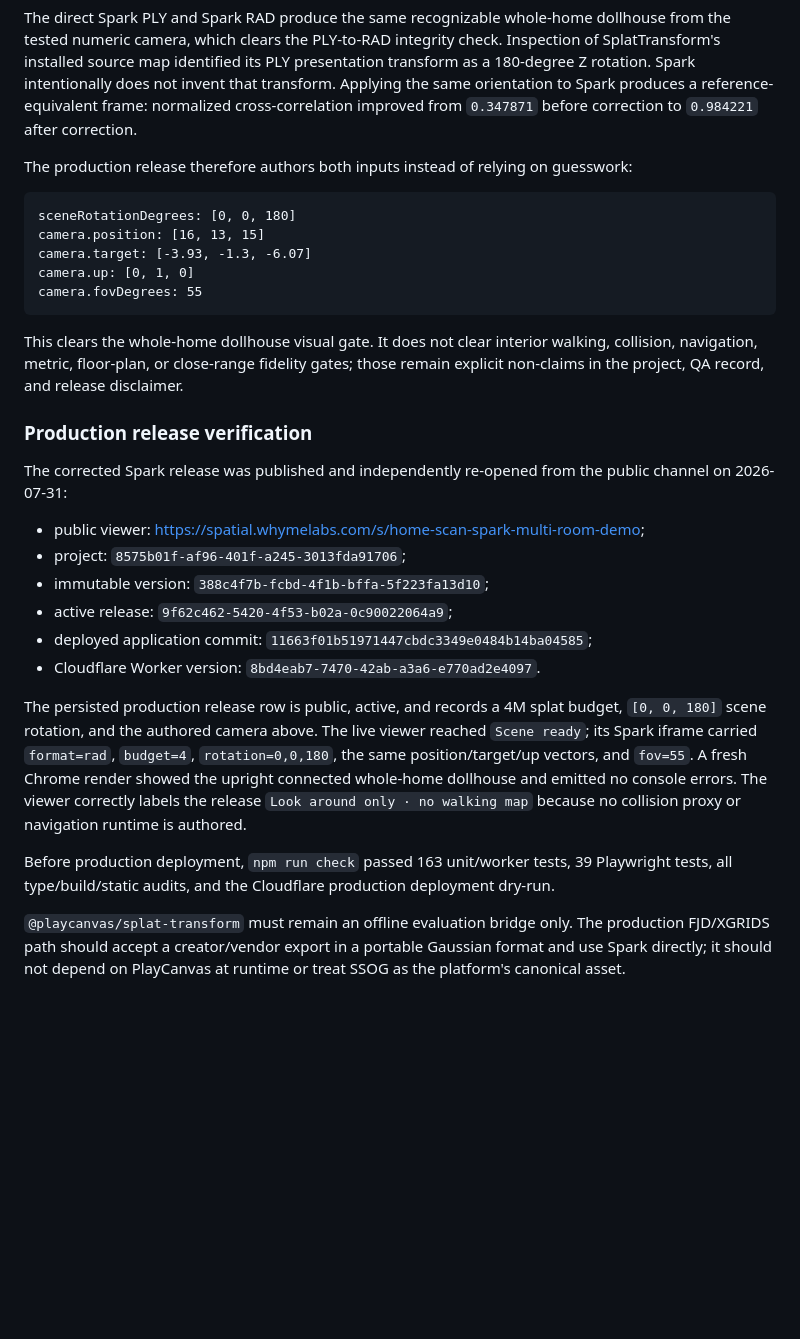
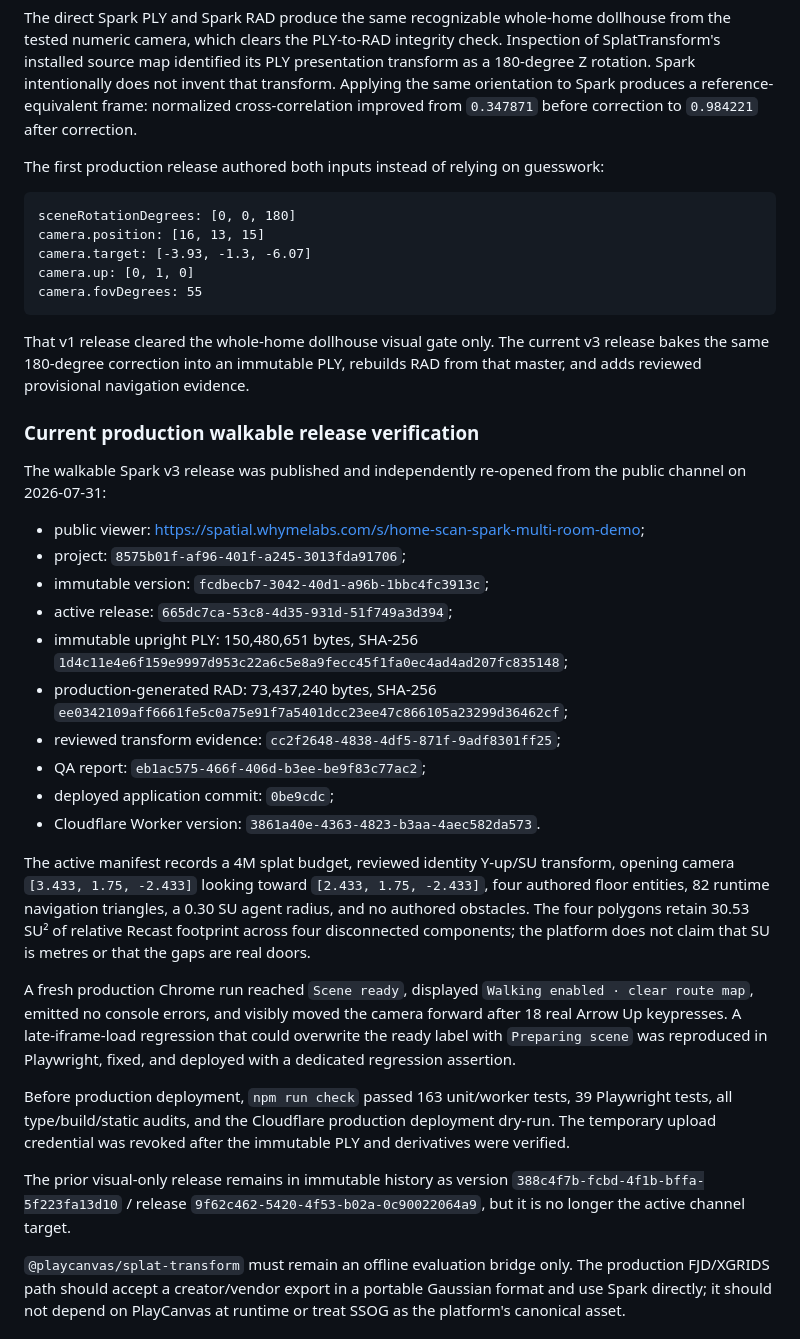
Before and after one commit to Whyme-Labs/spatial-platform-demo, a Markdown page: docs/research/spark-multi-room-demo-asset-2026-07-31.md, the part around one of its changes. Drawn GitHub-style; blank space fills up the shorter version.

Commit message:
Record verified walkable Home Scan release

````diff
--- a/docs/research/spark-multi-room-demo-asset-2026-07-31.md
+++ b/docs/research/spark-multi-room-demo-asset-2026-07-31.md
@@ -195,7 +201,7 @@ invent that transform. Applying the same orientation to Spark produces a
 reference-equivalent frame: normalized cross-correlation improved from
 `0.347871` before correction to `0.984221` after correction.
 
-The production release therefore authors both inputs instead of relying on
+The first production release authored both inputs instead of relying on
 guesswork:
 
 ```text
@@ -206,34 +212,51 @@ camera.up: [0, 1, 0]
 camera.fovDegrees: 55
 ```
 
-This clears the whole-home dollhouse visual gate. It does not clear interior
-walking, collision, navigation, metric, floor-plan, or close-range fidelity
-gates; those remain explicit non-claims in the project, QA record, and release
-disclaimer.
+That v1 release cleared the whole-home dollhouse visual gate only. The current
+v3 release bakes the same 180-degree correction into an immutable PLY, rebuilds
+RAD from that master, and adds reviewed provisional navigation evidence.
 
-### Production release verification
+### Current production walkable release verification
 
-The corrected Spark release was published and independently re-opened from the
-public channel on 2026-07-31:
+The walkable Spark v3 release was published and independently re-opened from
+the public channel on 2026-07-31:
 
 - public viewer: <https://spatial.whymelabs.com/s/home-scan-spark-multi-room-demo>;
 - project: `8575b01f-af96-401f-a245-3013fda91706`;
-- immutable version: `388c4f7b-fcbd-4f1b-bffa-5f223fa13d10`;
-- active release: `9f62c462-5420-4f53-b02a-0c90022064a9`;
-- deployed application commit: `11663f01b51971447cbdc3349e0484b14ba04585`;
-- Cloudflare Worker version: `8bd4eab7-7470-42ab-a3a6-e770ad2e4097`.
+- immutable version: `fcdbecb7-3042-40d1-a96b-1bbc4fc3913c`;
+- active release: `665dc7ca-53c8-4d35-931d-51f749a3d394`;
+- immutable upright PLY: 150,480,651 bytes, SHA-256
+  `1d4c11e4e6f159e9997d953c22a6c5e8a9fecc45f1fa0ec4ad4ad207fc835148`;
+- production-generated RAD: 73,437,240 bytes, SHA-256
+  `ee0342109aff6661fe5c0a75e91f7a5401dcc23ee47c866105a23299d36462cf`;
+- reviewed transform evidence: `cc2f2648-4838-4df5-871f-9adf8301ff25`;
+- QA report: `eb1ac575-466f-406d-b3ee-be9f83c77ac2`;
+- deployed application commit: `0be9cdc`;
+- Cloudflare Worker version: `3861a40e-4363-4823-b3aa-4aec582da573`.
 
-The persisted production release row is public, active, and records a 4M splat
-budget, `[0, 0, 180]` scene rotation, and the authored camera above. The live
-viewer reached `Scene ready`; its Spark iframe carried `format=rad`, `budget=4`,
-`rotation=0,0,180`, the same position/target/up vectors, and `fov=55`. A fresh
-Chrome render showed the upright connected whole-home dollhouse and emitted no
-console errors. The viewer correctly labels the release `Look around only · no
-walking map` because no collision proxy or navigation runtime is authored.
+The active manifest records a 4M splat budget, reviewed identity Y-up/SU
+transform, opening camera `[3.433, 1.75, -2.433]` looking toward
+`[2.433, 1.75, -2.433]`, four authored floor entities, 82 runtime navigation
+triangles, a 0.30 SU agent radius, and no authored obstacles. The four polygons
+retain 30.53 SU² of relative Recast footprint across four disconnected
+components; the platform does not claim that SU is metres or that the gaps are
+real doors.
+
+A fresh production Chrome run reached `Scene ready`, displayed `Walking
+enabled · clear route map`, emitted no console errors, and visibly moved the
+camera forward after 18 real Arrow Up keypresses. A late-iframe-load regression
+that could overwrite the ready label with `Preparing scene` was reproduced in
+Playwright, fixed, and deployed with a dedicated regression assertion.
 
 Before production deployment, `npm run check` passed 163 unit/worker tests, 39
 Playwright tests, all type/build/static audits, and the Cloudflare production
-deployment dry-run.
+deployment dry-run. The temporary upload credential was revoked after the
+immutable PLY and derivatives were verified.
+
+The prior visual-only release remains in immutable history as version
+`388c4f7b-fcbd-4f1b-bffa-5f223fa13d10` / release
+`9f62c462-5420-4f53-b02a-0c90022064a9`, but it is no longer the active channel
+target.
 
 `@playcanvas/splat-transform` must remain an offline evaluation bridge only.
 The production FJD/XGRIDS path should accept a creator/vendor export in a
````
Also changed, not shown: other parts of docs/research/spark-multi-room-demo-asset-2026-07-31.md (+12 -6 lines).
